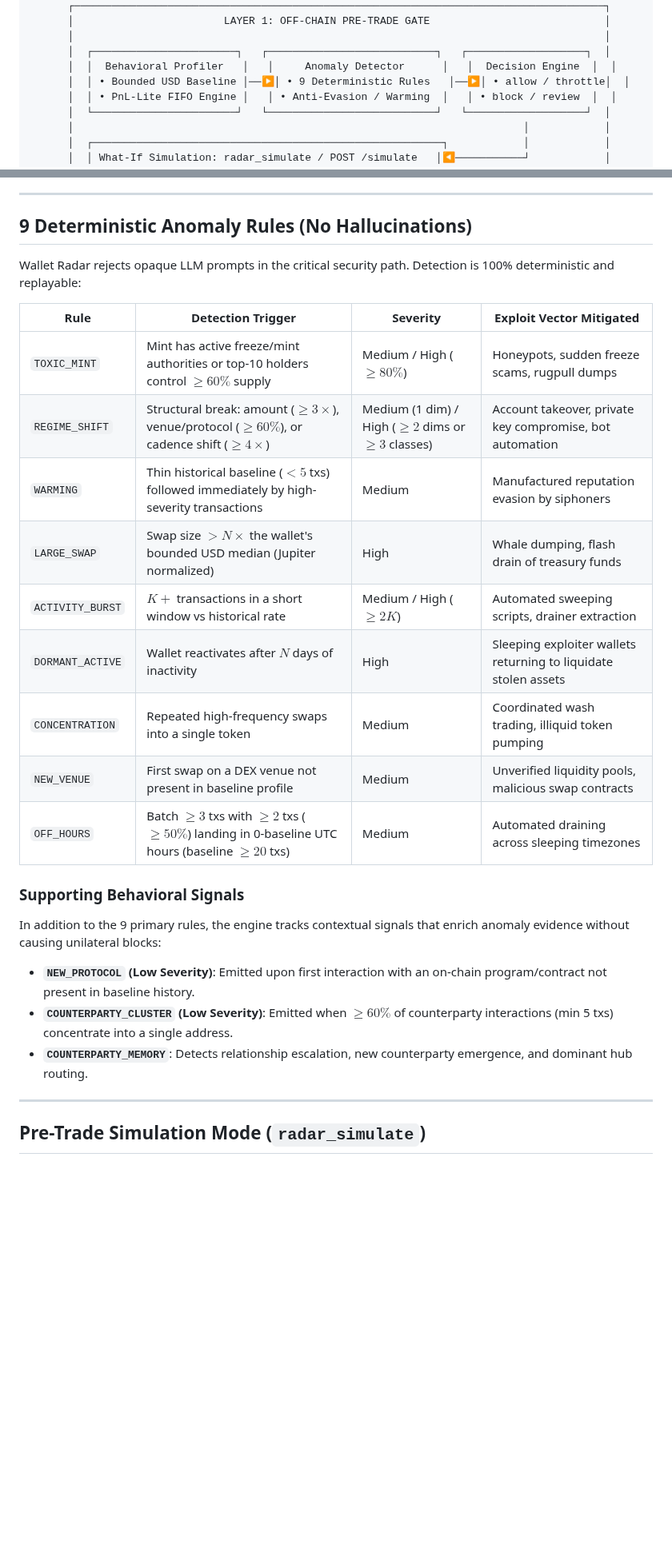
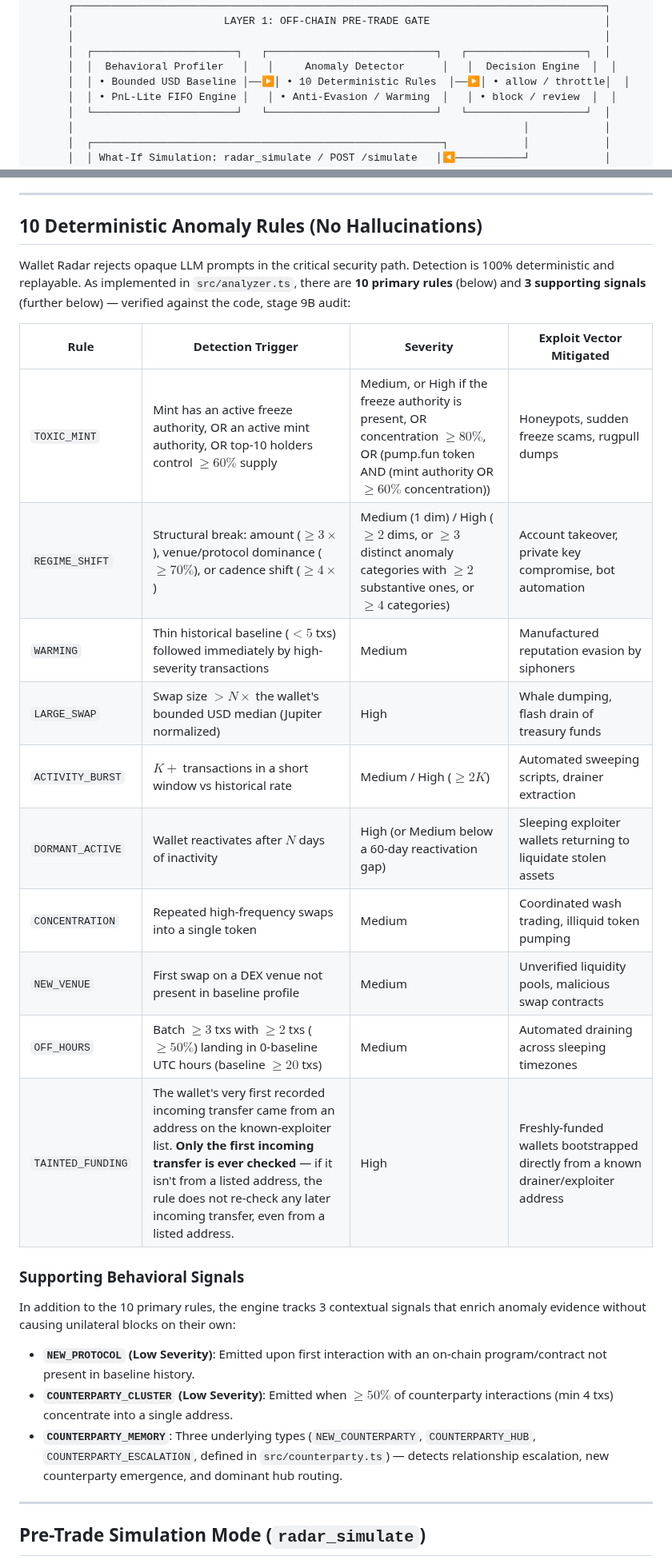
Before and after one commit to daniilmilintieiev-ux/wallet-radar, a Markdown page: README.md, 2 parts joined by grey strips. Shown at 80% size. Drawn GitHub-style; blank space fills up the shorter version.

Commit message:
docs(README): align rules table with analyzer.ts, add TAINTED_FUNDING
Stage 9D group 2, per stage 9B audit (verified by reading src/analyzer.ts,
not by running).

- COUNTERPARTY_CLUSTER: table said >=60% (min 5 txs); code
  (COUNTERPARTY_CLUSTER_PCT=50, COUNTERPARTY_MIN_TXS=4, analyzer.ts:243-244)
  is 50% (min 4 txs). Fixed.
- REGIME_SHIFT: table said venue/protocol dominance >=60%; code
  (REGIME_DOMINANT_RATIO=0.7, analyzer.ts:256) is 70%. Fixed.
- TOXIC_MINT: table attributed High severity only to >=80% concentration;
  code (analyzer.ts:789) also gives High for freeze-authority-present
  alone, or for a pump.fun token with mint-authority or >=60% concentration.
  Spelled out all three conditions.
- Added TAINTED_FUNDING (analyzer.ts:471-501, checkFundingSource) to the
  primary table -- implemented and always the first check in
  detectAnomalies, but was absent from the README entirely (not even in
  Supporting Signals). Documented its real behavior precisely: only the
  wallet's very first recorded incoming transfer is ever checked against
  the known-exploiter list; a later transfer from a listed address is
  never re-checked once the first transfer has cleared.
- Rule count corrected throughout: 9 -> 10 primary rules (architecture
  diagram boxes, banner, early-access summary line -- ASCII box widths
  preserved). radar_scan (fetches mint risk, http-server.ts:35) now
  correctly says "10 rules". radar_trust (src/trust.ts:329 omits mint
  risk entirely) is called out separately as "9 of the 10" with the
  specific TOXIC_MINT exclusion spelled out, since it is a genuinely
  different 9 than the one previously implied (excludes TOXIC_MINT,
  includes TAINTED_FUNDING) -- not just a stale number.
- COUNTERPARTY_CLUSTER/COUNTERPARTY_MEMORY's 3 underlying types
  (NEW_COUNTERPARTY/COUNTERPARTY_HUB/COUNTERPARTY_ESCALATION,
  src/counterparty.ts) confirmed as the 3 supporting signals; section
  now states "10 primary + 3 supporting" explicitly.

Co-Authored-By: Claude Sonnet 5 <noreply@anthropic.com>

```diff
--- a/README.md
+++ b/README.md
@@ -37,7 +37,7 @@ It enforces safety at two coordinated layers:
       │                                                                                     │
       │  ┌───────────────────────┐   ┌───────────────────────────┐   ┌───────────────────┐  │
       │  │  Behavioral Profiler   │   │     Anomaly Detector      │   │  Decision Engine  │  │
-      │  │ • Bounded USD Baseline │──▶│ • 9 Deterministic Rules   │──▶│ • allow / throttle│  │
+      │  │ • Bounded USD Baseline │──▶│ • 10 Deterministic Rules  │──▶│ • allow / throttle│  │
       │  │ • PnL-Lite FIFO Engine │   │ • Anti-Evasion / Warming  │   │ • block / review  │  │
       │  └───────────────────────┘   └───────────────────────────┘   └───────────────────┘  │
       │                                                                        │            │
@@ -229,27 +229,28 @@ Storing scan records in regular Solana PDAs costs ~0.002039 SOL per account. At
 
 ---
 
-## 9 Deterministic Anomaly Rules (No Hallucinations)
+## 10 Deterministic Anomaly Rules (No Hallucinations)
 
-Wallet Radar rejects opaque LLM prompts in the critical security path. Detection is 100% deterministic and replayable:
+Wallet Radar rejects opaque LLM prompts in the critical security path. Detection is 100% deterministic and replayable. As implemented in `src/analyzer.ts`, there are **10 primary rules** (below) and **3 supporting signals** (further below) — verified against the code, stage 9B audit:
 
 | Rule | Detection Trigger | Severity | Exploit Vector Mitigated |
 |---|---|---|---|
-| `TOXIC_MINT` | Mint has active freeze/mint authorities or top-10 holders control $\ge 60\%$ supply | Medium / High ($\ge 80\%$) | Honeypots, sudden freeze scams, rugpull dumps |
-| `REGIME_SHIFT` | Structural break: amount ($\ge 3\times$), venue/protocol ($\ge 60\%$), or cadence shift ($\ge 4\times$) | Medium (1 dim) / High ($\ge 2$ dims or $\ge 3$ classes) | Account takeover, private key compromise, bot automation |
+| `TOXIC_MINT` | Mint has an active freeze authority, OR an active mint authority, OR top-10 holders control $\ge 60\%$ supply | Medium, or High if the freeze authority is present, OR concentration $\ge 80\%$, OR (pump.fun token AND (mint authority OR $\ge 60\%$ concentration)) | Honeypots, sudden freeze scams, rugpull dumps |
+| `REGIME_SHIFT` | Structural break: amount ($\ge 3\times$), venue/protocol dominance ($\ge 70\%$), or cadence shift ($\ge 4\times$) | Medium (1 dim) / High ($\ge 2$ dims, or $\ge 3$ distinct anomaly categories with $\ge 2$ substantive ones, or $\ge 4$ categories) | Account takeover, private key compromise, bot automation |
 | `WARMING` | Thin historical baseline ($< 5$ txs) followed immediately by high-severity transactions | Medium | Manufactured reputation evasion by siphoners |
 | `LARGE_SWAP` | Swap size $> N\times$ the wallet's bounded USD median (Jupiter normalized) | High | Whale dumping, flash drain of treasury funds |
 | `ACTIVITY_BURST` | $K+$ transactions in a short window vs historical rate | Medium / High ($\ge 2K$) | Automated sweeping scripts, drainer extraction |
-| `DORMANT_ACTIVE` | Wallet reactivates after $N$ days of inactivity | High | Sleeping exploiter wallets returning to liquidate stolen assets |
+| `DORMANT_ACTIVE` | Wallet reactivates after $N$ days of inactivity | High (or Medium below a 60-day reactivation gap) | Sleeping exploiter wallets returning to liquidate stolen assets |
 | `CONCENTRATION` | Repeated high-frequency swaps into a single token | Medium | Coordinated wash trading, illiquid token pumping |
 | `NEW_VENUE` | First swap on a DEX venue not present in baseline profile | Medium | Unverified liquidity pools, malicious swap contracts |
 | `OFF_HOURS` | Batch $\ge 3$ txs with $\ge 2$ txs ($\ge 50\%$) landing in 0-baseline UTC hours (baseline $\ge 20$ txs) | Medium | Automated draining across sleeping timezones |
+| `TAINTED_FUNDING` | The wallet's very first recorded incoming transfer came from an address on the known-exploiter list. **Only the first incoming transfer is ever checked** — if it isn't from a listed address, the rule does not re-check any later incoming transfer, even from a listed address. | High | Freshly-funded wallets bootstrapped directly from a known drainer/exploiter address |
 
 ### Supporting Behavioral Signals
-In addition to the 9 primary rules, the engine tracks contextual signals that enrich anomaly evidence without causing unilateral blocks:
+In addition to the 10 primary rules, the engine tracks 3 contextual signals that enrich anomaly evidence without causing unilateral blocks on their own:
 - **`NEW_PROTOCOL` (Low Severity)**: Emitted upon first interaction with an on-chain program/contract not present in baseline history.
-- **`COUNTERPARTY_CLUSTER` (Low Severity)**: Emitted when $\ge 60\%$ of counterparty interactions (min 5 txs) concentrate into a single address.
-- **`COUNTERPARTY_MEMORY`**: Detects relationship escalation, new counterparty emergence, and dominant hub routing.
+- **`COUNTERPARTY_CLUSTER` (Low Severity)**: Emitted when $\ge 50\%$ of counterparty interactions (min 4 txs) concentrate into a single address.
+- **`COUNTERPARTY_MEMORY`**: Three underlying types (`NEW_COUNTERPARTY`, `COUNTERPARTY_HUB`, `COUNTERPARTY_ESCALATION`, defined in `src/counterparty.ts`) — detects relationship escalation, new counterparty emergence, and dominant hub routing.
 
 ---
 
```
Also changed, not shown: other parts of README.md (+4 -4 lines).
